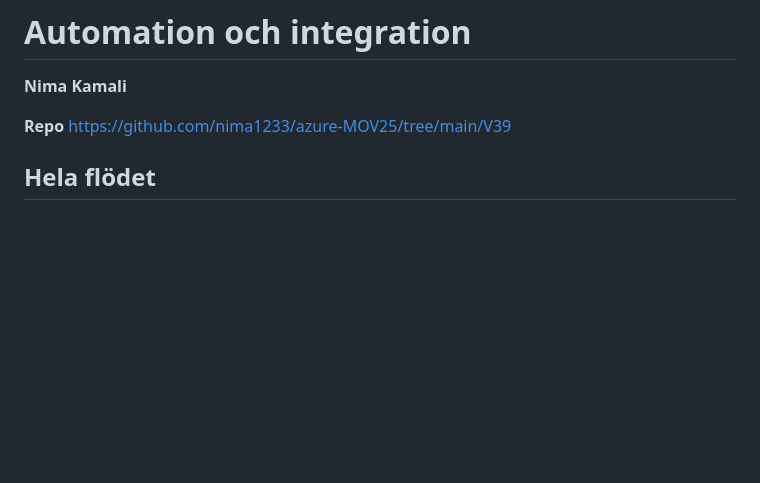
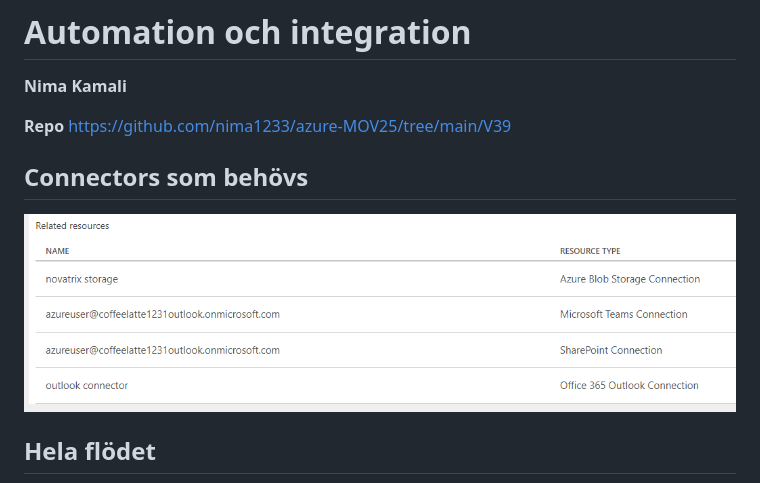
Before and after one commit to nima1233/azure-MOV25, a Markdown page: V39/README.md, the part around the change. GitHub-like rendering; pictures changed too: V39/connectors.png (added); blank space fills up the shorter version.

Commit message:
connectors

```diff
--- a/V39/README.md
+++ b/V39/README.md
@@ -4,6 +4,9 @@
 
 **Repo**
 https://github.com/nima1233/azure-MOV25/tree/main/V39
+
+## Connectors som behövs
+![connectors](connectors.png)
 
 ## Hela flödet
 
```
